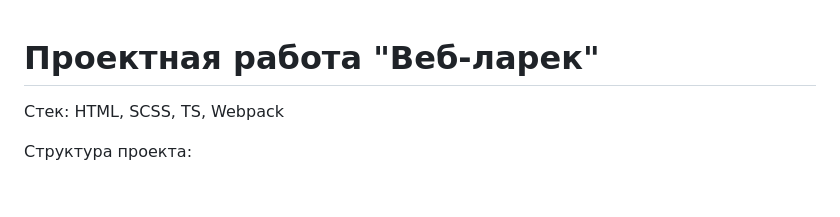
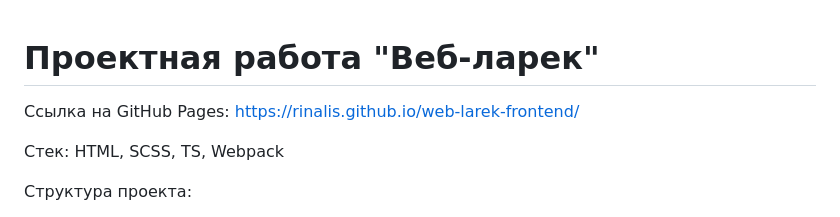
Before and after one commit to RinaLis/web-larek-frontend, a Markdown page: README.md, the part around the change. Drawn GitHub-style; blank space fills up the shorter version.

```diff
--- a/README.md
+++ b/README.md
@@ -1,4 +1,5 @@
 # Проектная работа "Веб-ларек"
+Ссылка на GitHub Pages: https://rinalis.github.io/web-larek-frontend/
 
 Стек: HTML, SCSS, TS, Webpack
 
```
